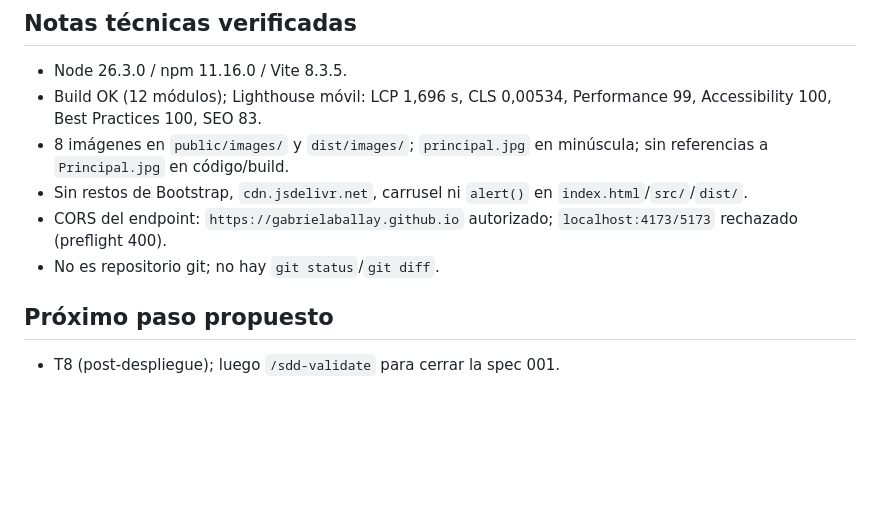
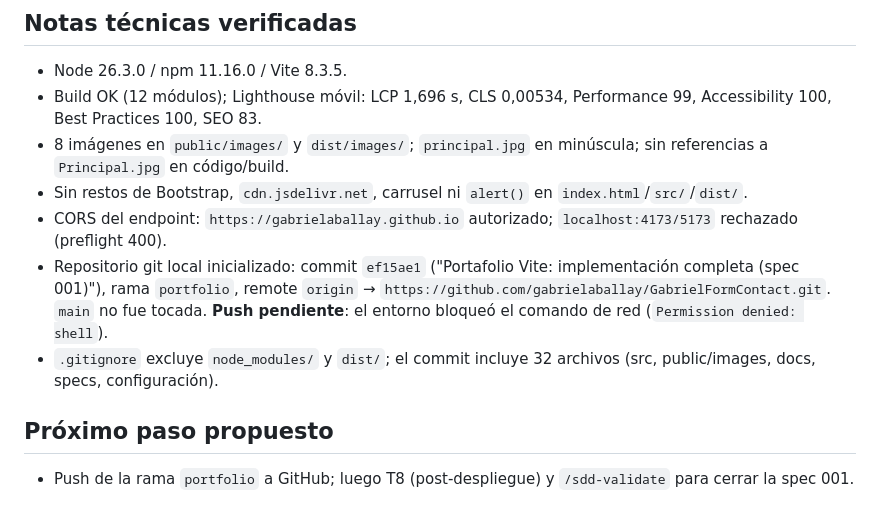
Before and after one commit to gabrielaballay/GabrielFormContact, a Markdown page: MEMORY.md, the part around the change. Drawn GitHub-style; blank space fills up the shorter version.

Commit message:
docs: registrar estado del push

```diff
--- a/MEMORY.md
+++ b/MEMORY.md
@@ -39,8 +39,9 @@ Estado persistente del proceso SDD. Registrar solo decisiones confirmadas y resu
 - 8 imágenes en `public/images/` y `dist/images/`; `principal.jpg` en minúscula; sin referencias a `Principal.jpg` en código/build.
 - Sin restos de Bootstrap, `cdn.jsdelivr.net`, carrusel ni `alert()` en `index.html`/`src/`/`dist/`.
 - CORS del endpoint: `https://gabrielaballay.github.io` autorizado; `localhost:4173/5173` rechazado (preflight 400).
-- No es repositorio git; no hay `git status`/`git diff`.
+- Repositorio git local inicializado: commit `ef15ae1` ("Portafolio Vite: implementación completa (spec 001)"), rama `portfolio`, remote `origin` → `https://github.com/gabrielaballay/GabrielFormContact.git`. `main` no fue tocada. **Push pendiente**: el entorno bloqueó el comando de red (`Permission denied: shell`).
+- `.gitignore` excluye `node_modules/` y `dist/`; el commit incluye 32 archivos (src, public/images, docs, specs, configuración).
 
 ## Próximo paso propuesto
 
-- T8 (post-despliegue); luego `/sdd-validate` para cerrar la spec 001.
+- Push de la rama `portfolio` a GitHub; luego T8 (post-despliegue) y `/sdd-validate` para cerrar la spec 001.
```
